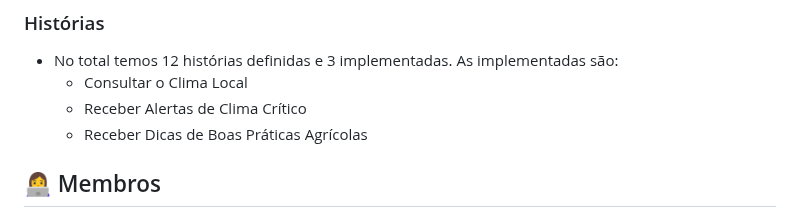
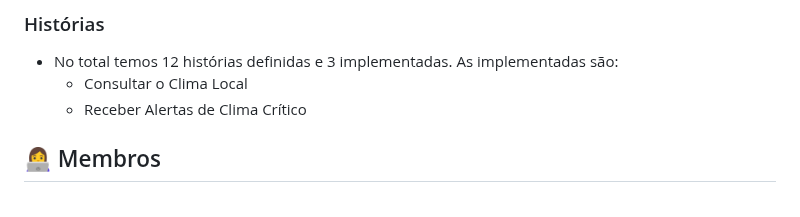
Before and after one commit to Carlosesposito22/Plantae2, a Markdown page: README.md, the part around the change. Drawn GitHub-style.

Commit message:
readme + sr1

```diff
--- a/README.md
+++ b/README.md
@@ -47,7 +47,6 @@ Bem-vindo ao repositório do nosso projeto Plantaê. Nossa plataforma está send
 - No total temos 12 histórias definidas e 3 implementadas. As implementadas são:
   - Consultar o Clima Local
   - Receber Alertas de Clima Crítico
-  - Receber Dicas de Boas Práticas Agrícolas
 
 ## 👩‍💻 Membros
 
```
Also changed, not shown: SR1.md (+0 -1 lines).
